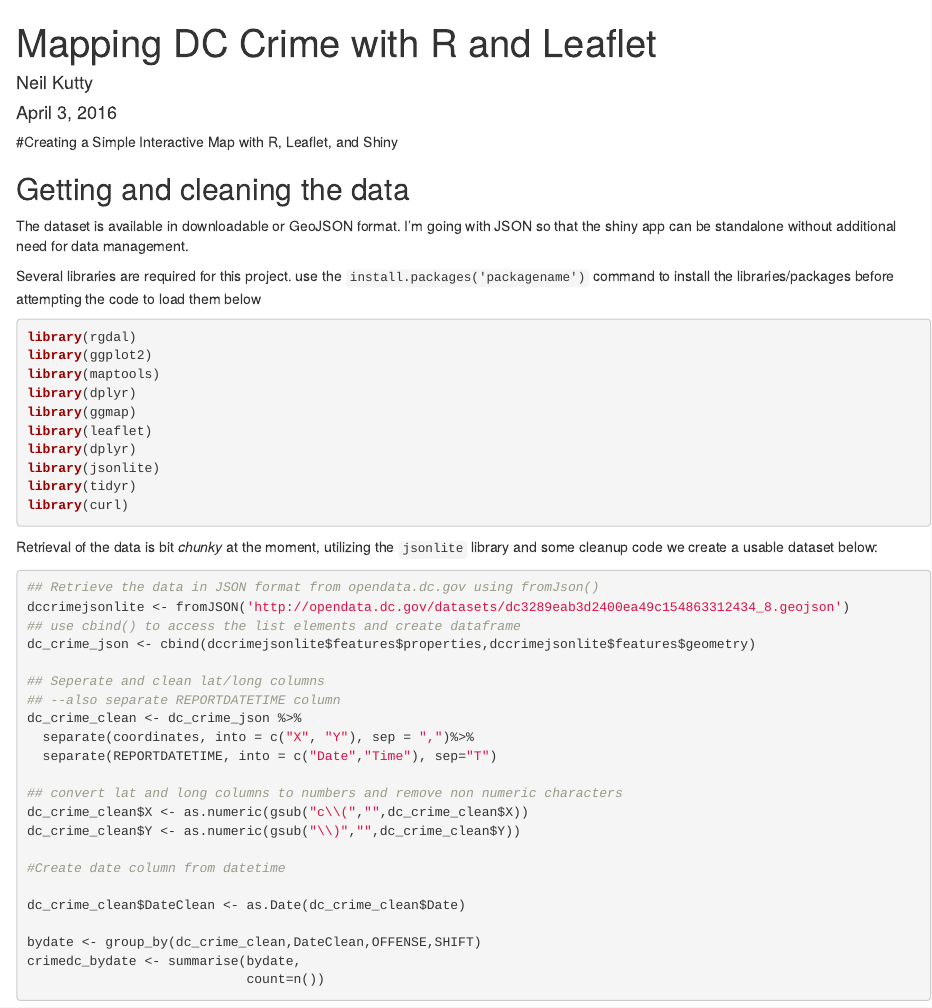
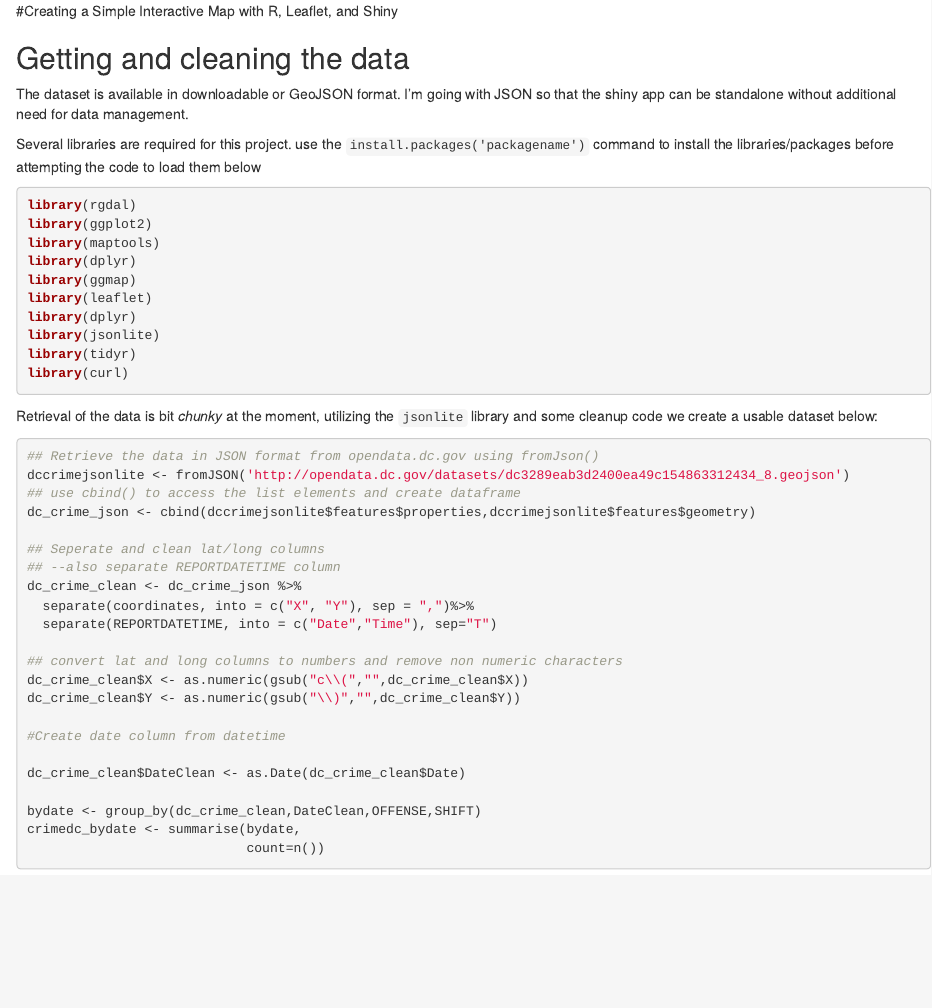
Before and after one commit to neilkutty/DC_Crime_Data, an R Markdown document (readme.rmd): the page in a window 1100 px wide, from its top. Rendered offline with R 4.5, knitr and Pandoc, with nearby package versions.

Commit message:
updated readme
updated readme

````diff
--- a/readme.rmd
+++ b/readme.rmd
@@ -1,11 +1,5 @@
+
 #Creating a Simple Interactive Map with R, Leaflet, and Shiny
-
----
-title: "Mapping DC Crime with R and Leaflet"
-author: "Neil Kutty"
-date: "April 3, 2016"
-output: html_document
----
 
 ```{r setup, include=FALSE}
 knitr::opts_chunk$set(echo = TRUE)
````
Also changed, not shown: readme.html.
